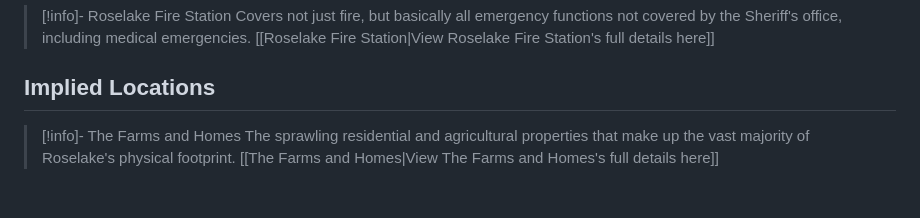
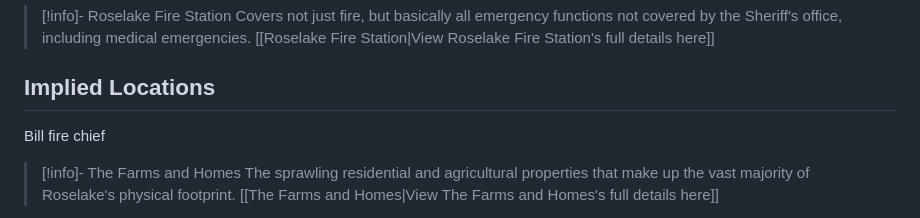
Before and after one commit to Drack27/ObsidianNotesGithub-d, a Markdown page: Roselake Locations.md, the part around the change. Drawn GitHub-style; blank space fills up the shorter version.

```diff
--- a/Roselake Locations.md
+++ b/Roselake Locations.md
@@ -56,6 +56,9 @@
 > [[Roselake Fire Station|View Roselake Fire Station's full details here]]
 ## Implied Locations
 
+Bill fire chief
+
+
 > [!info]- The Farms and Homes
 > The sprawling residential and agricultural properties that make up the vast majority of Roselake's physical footprint.
 > [[The Farms and Homes|View The Farms and Homes's full details here]]
```
Also changed, not shown: Anglerfish Handouts.md (+2 -4 lines), Session 3.md (added, +23 -0 lines).
